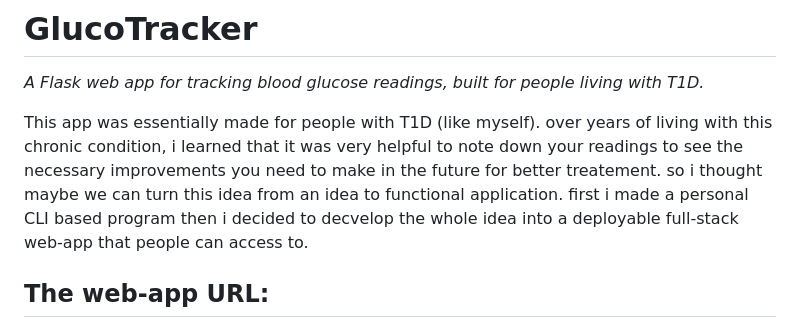
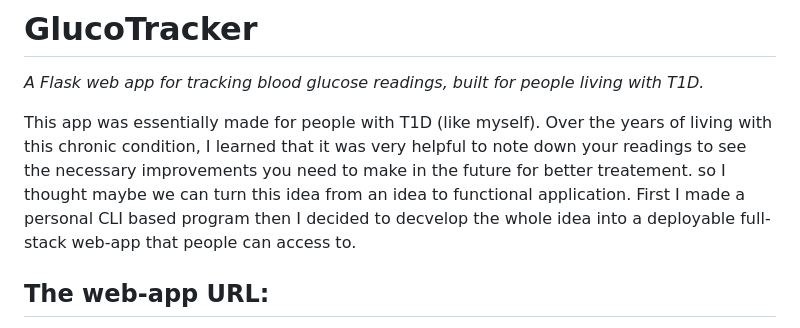
Before and after one commit to Mishaaloo/glucose-tracker, a Markdown page: README.md, the part around the change. GitHub-like rendering.

```diff
--- a/README.md
+++ b/README.md
@@ -1,9 +1,9 @@
 # GlucoTracker
 *A Flask web app for tracking blood glucose readings, built for people living with T1D.*
 
-This app was essentially made for people with T1D (like myself). over years of living with this chronic condition, i learned that it was very helpful to
+This app was essentially made for people with T1D (like myself). Over the years of living with this chronic condition, I learned that it was very helpful to
 note down your readings to see the necessary improvements you need to make in the future for better treatement.
-so i thought maybe we can turn this idea from an idea to functional application. first i made a personal CLI based program then i decided to decvelop the whole idea into a deployable full-stack web-app that people can access to.
+so I thought maybe we can turn this idea from an idea to functional application. First I made a personal CLI based program then I decided to decvelop the whole idea into a deployable full-stack web-app that people can access to.
 
 ## The web-app URL:
 https://glucose-tracker-zw2f.onrender.com/login
```
